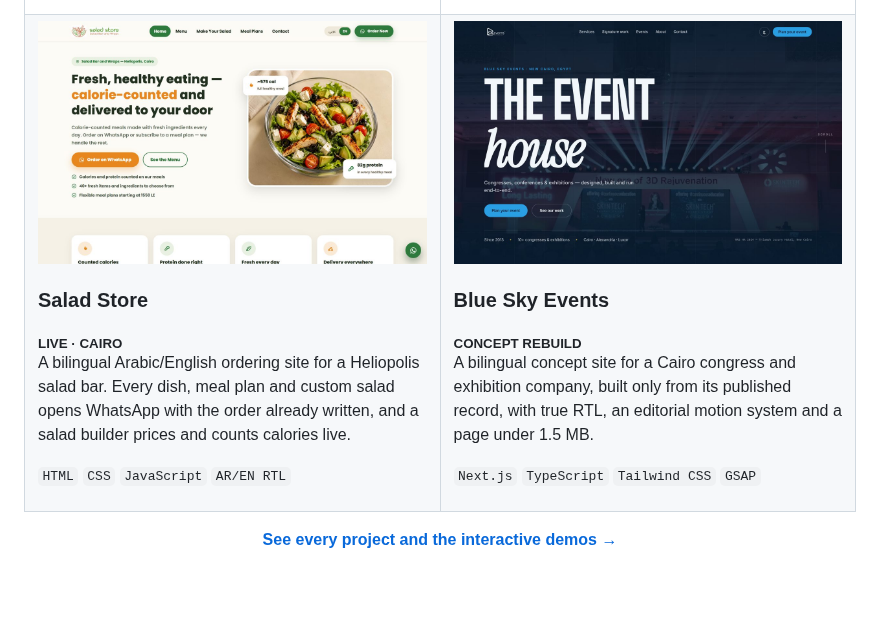
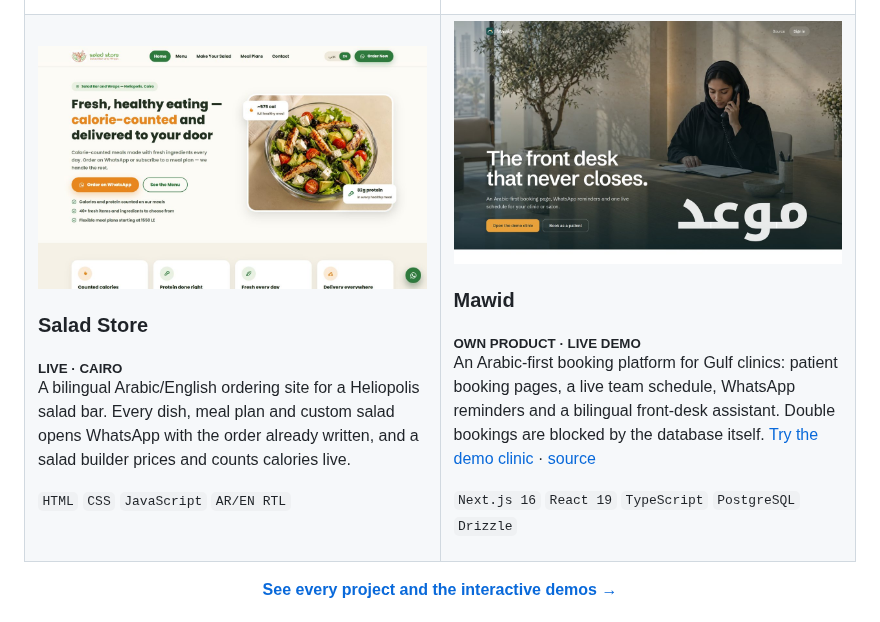
Before and after one commit to darkxgs/darkxgs, a Markdown page: README.md, the part around the change. GitHub-like rendering; pictures changed too: assets/mawid.jpg (added); blank space fills up the shorter version.

Commit message:
Feature Mawid on the profile

```diff
--- a/README.md
+++ b/README.md
@@ -53,11 +53,11 @@ cycles: clients see working software in the first weeks, and we adjust while cha
       <p><code>HTML</code> <code>CSS</code> <code>JavaScript</code> <code>AR/EN RTL</code></p>
     </td>
     <td width="50%" valign="top">
-      <a href="https://www.seifashraf.dev/projects/blue-sky-events"><img src="assets/blue-sky.jpg" alt="Blue Sky Events concept website"></a>
-      <h3>Blue Sky Events</h3>
-      <sub><b>CONCEPT REBUILD</b></sub>
-      <p>A bilingual concept site for a Cairo congress and exhibition company, built only from its published record, with true RTL, an editorial motion system and a page under 1.5 MB.</p>
-      <p><code>Next.js</code> <code>TypeScript</code> <code>Tailwind CSS</code> <code>GSAP</code></p>
+      <a href="https://www.seifashraf.dev/projects/mawid"><img src="assets/mawid.jpg" alt="Mawid booking platform homepage: a receptionist at a Dubai clinic, with the Arabic word موعد"></a>
+      <h3>Mawid</h3>
+      <sub><b>OWN PRODUCT · LIVE DEMO</b></sub>
+      <p>An Arabic-first booking platform for Gulf clinics: patient booking pages, a live team schedule, WhatsApp reminders and a bilingual front-desk assistant. Double bookings are blocked by the database itself. <a href="https://mawid-bay.vercel.app">Try the demo clinic</a> · <a href="https://github.com/darkxgs/mawid">source</a></p>
+      <p><code>Next.js 16</code> <code>React 19</code> <code>TypeScript</code> <code>PostgreSQL</code> <code>Drizzle</code></p>
     </td>
   </tr>
 </table>
```
